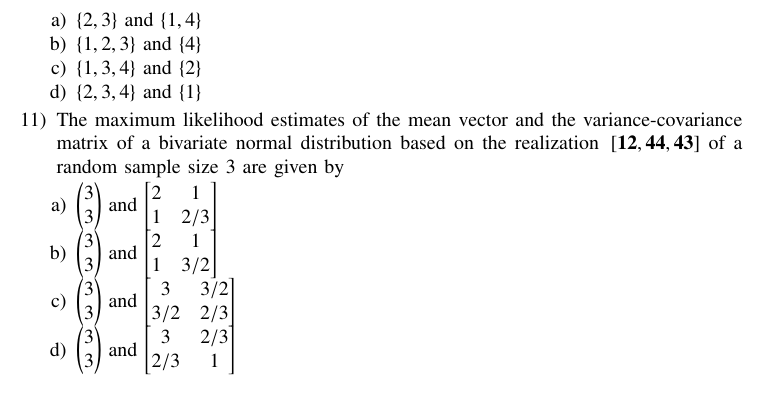
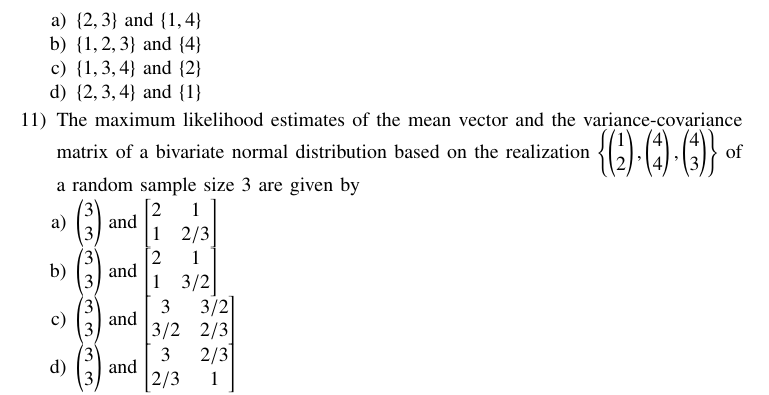
Before and after one commit to Swaraj528/EE1030, a LaTeX problem sheet (Assignment8/main.tex): part of page 3 of 3, cut so that both start at the same text. Compiled offline with pdfLaTeX.

Commit message:
assignment 8 changes

```diff
--- a/Assignment8/main.tex
+++ b/Assignment8/main.tex
@@ -172,7 +172,7 @@ Applying the single-linkage hierarchical procedure twice, the two clusters that
     \item $\cbrak{1, 3, 4}$ and $\cbrak{2}$
     \item $\cbrak{2, 3, 4}$ and $\cbrak{1}$
 \end{enumerate}
-\item The maximum likelihood estimates of the mean vector and the variance-covariance matrix of a bivariate normal distribution based on the realization $\sbrak{\vec{1\\2}, \vec{4\\4}, \vec{4\\3}}$ of a random sample size 3 are given by
+\item The maximum likelihood estimates of the mean vector and the variance-covariance matrix of a bivariate normal distribution based on the realization $\cbrak{\myvec{1\\2}, \myvec{4\\4}, \myvec{4\\3}}$ of a random sample size 3 are given by
 \begin{enumerate}
     \item $\begin{pmatrix} 3 \\ 3 \end{pmatrix}$ and $\begin{bmatrix} 2 & 1 \\ 1 & 2/3 \end{bmatrix}$
     \item $\begin{pmatrix} 3 \\ 3 \end{pmatrix}$ and $\begin{bmatrix} 2 & 1 \\ 1 & 3/2 \end{bmatrix}$
```
Also changed, not shown: Assignment8/main.pdf, 1 other file.
